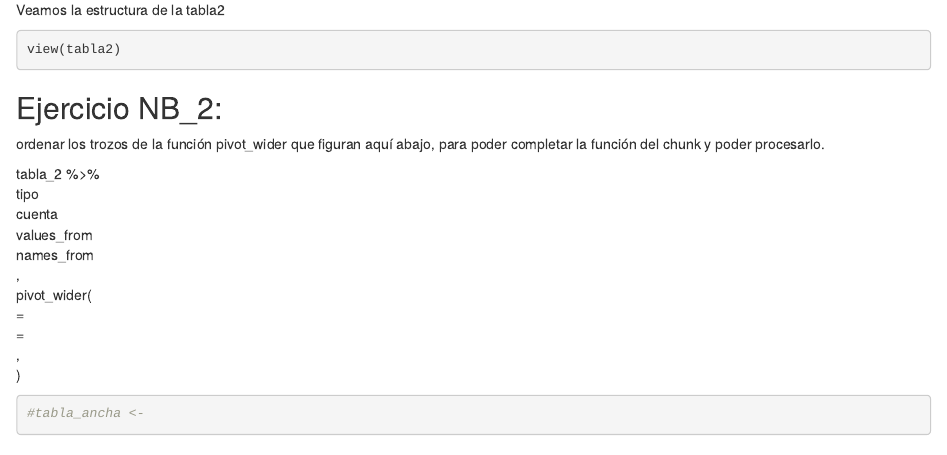
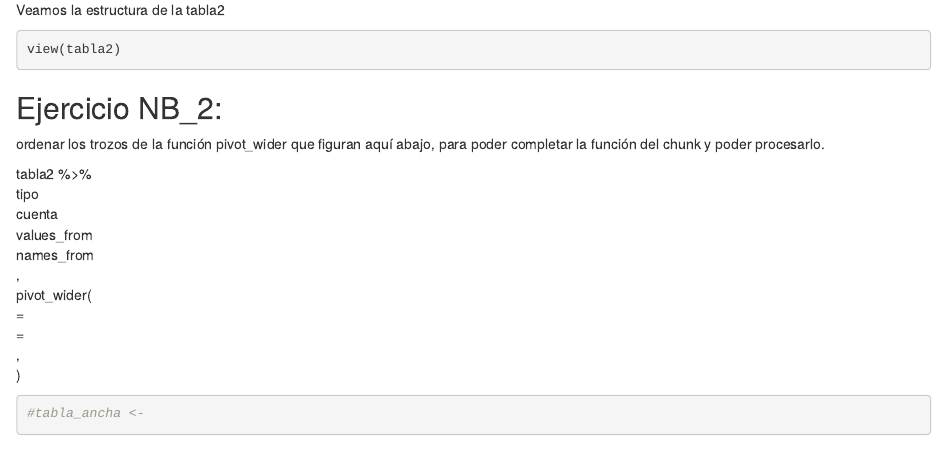
Before and after one commit to monialo2000/Taller_Tidyr, an R Markdown document (Ejercicios_Pivot.Rmd): the page in a window 1100 px wide, from 570 px down. The pictures show the output file Ejercicios_Pivot.html that the author committed with the source, opened offline.

Commit message:
errores encontrados

```diff
--- a/Ejercicios_Pivot.Rmd
+++ b/Ejercicios_Pivot.Rmd
@@ -44,7 +44,7 @@ view(tabla2)
 ## Ejercicio NB_2:
 ordenar los trozos de la función pivot_wider que figuran aquí abajo, para poder completar la función del  chunk y poder procesarlo.
 
-tabla_2 %>%
+tabla2 %>%
 tipo
 cuenta
 values_from
```
Also changed, not shown: Ejercicios_Pivot.html, Ejercicios_Pivot_sin resolver.html, Ejercicios_Pivot.Rmd (1 more changed lines).
